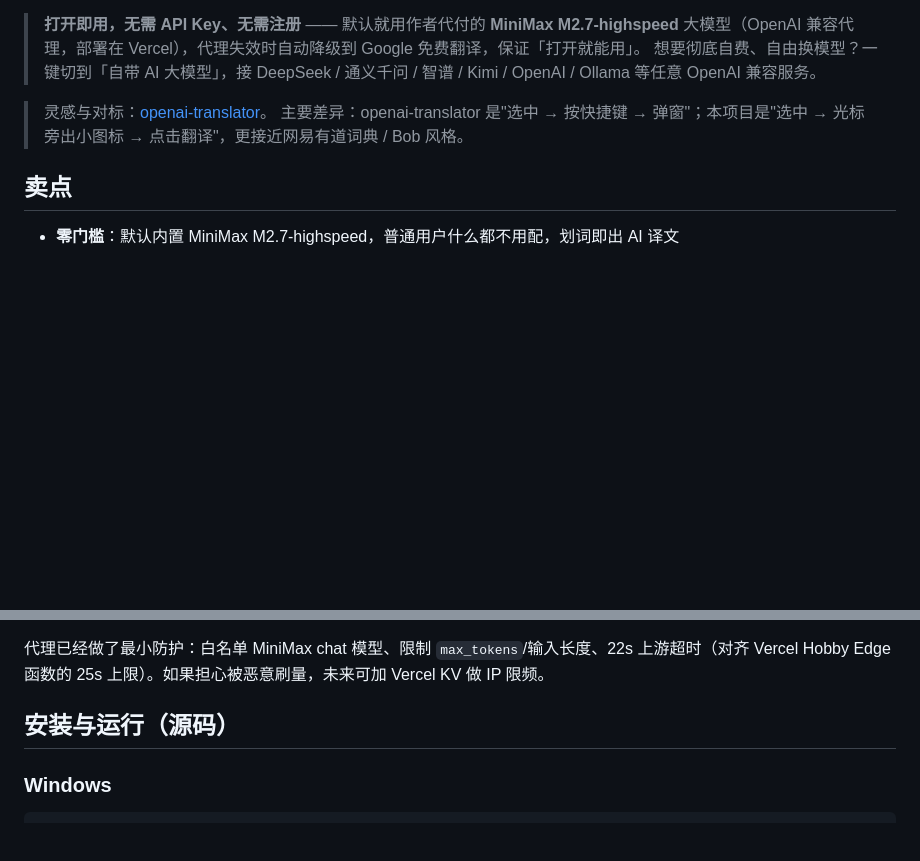
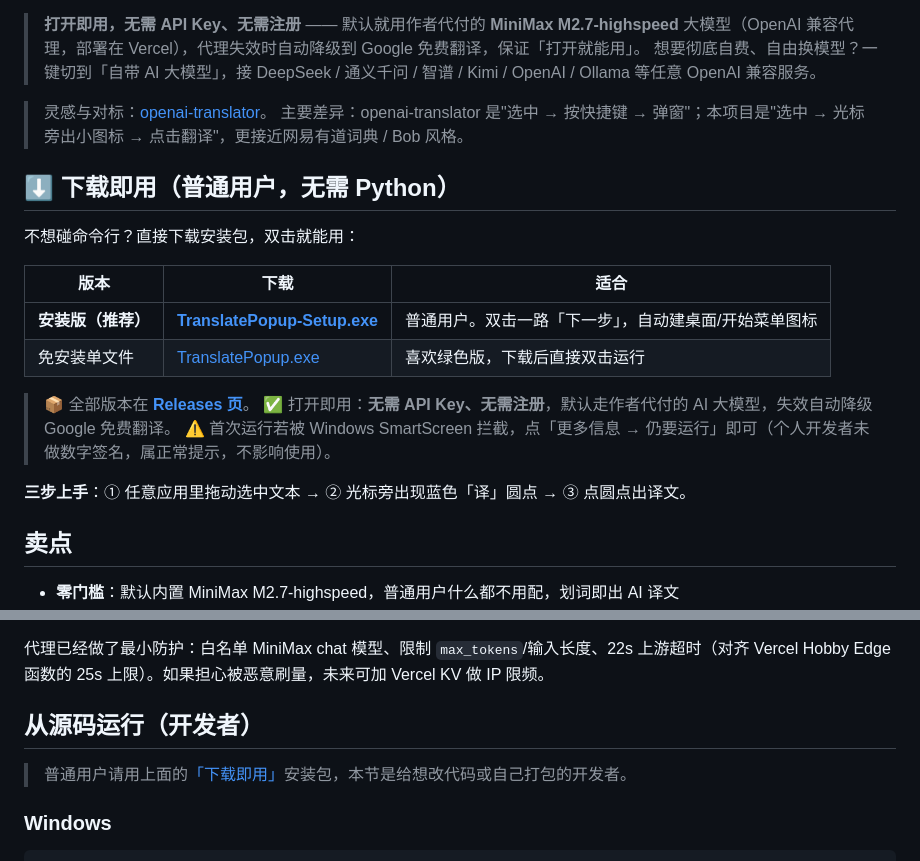
Before and after one commit to Reasth/Select-translation, a Markdown page: README.md, 2 parts joined by grey strips. Rendered like a GitHub page; blank space fills up the shorter version.

Commit message:
Add download-and-run section to README for non-technical users
Point普通用户 to the v1.3.1 GitHub Release installers instead of the
source-run path, and relabel the source section as developer-only.

Co-Authored-By: Claude Opus 4.8 (1M context) <noreply@anthropic.com>

```diff
--- a/README.md
+++ b/README.md
@@ -7,6 +7,21 @@
 
 > 灵感与对标：[openai-translator](https://github.com/openai-translator/openai-translator)。
 > 主要差异：openai-translator 是"选中 → 按快捷键 → 弹窗"；本项目是"选中 → 光标旁出小图标 → 点击翻译"，更接近网易有道词典 / Bob 风格。
+
+## ⬇️ 下载即用（普通用户，无需 Python）
+
+不想碰命令行？直接下载安装包，双击就能用：
+
+| 版本 | 下载 | 适合 |
+|---|---|---|
+| **安装版（推荐）** | [**TranslatePopup-Setup.exe**](https://github.com/horton2048/Select-translation/releases/latest/download/TranslatePopup-Setup.exe) | 普通用户。双击一路「下一步」，自动建桌面/开始菜单图标 |
+| 免安装单文件 | [TranslatePopup.exe](https://github.com/horton2048/Select-translation/releases/latest/download/TranslatePopup.exe) | 喜欢绿色版，下载后直接双击运行 |
+
+> 📦 全部版本在 [**Releases 页**](https://github.com/horton2048/Select-translation/releases/latest)。
+> ✅ 打开即用：**无需 API Key、无需注册**，默认走作者代付的 AI 大模型，失效自动降级 Google 免费翻译。
+> ⚠️ 首次运行若被 Windows SmartScreen 拦截，点「更多信息 → 仍要运行」即可（个人开发者未做数字签名，属正常提示，不影响使用）。
+
+**三步上手**：① 任意应用里拖动选中文本 → ② 光标旁出现蓝色「译」圆点 → ③ 点圆点出译文。
 
 ## 卖点
 
@@ -30,7 +45,9 @@
 
 代理已经做了最小防护：白名单 MiniMax chat 模型、限制 `max_tokens`/输入长度、22s 上游超时（对齐 Vercel Hobby Edge 函数的 25s 上限）。如果担心被恶意刷量，未来可加 Vercel KV 做 IP 限频。
 
-## 安装与运行（源码）
+## 从源码运行（开发者）
+
+> 普通用户请用上面的[「下载即用」](#️-下载即用普通用户无需-python)安装包，本节是给想改代码或自己打包的开发者。
 
 ### Windows
 
```
